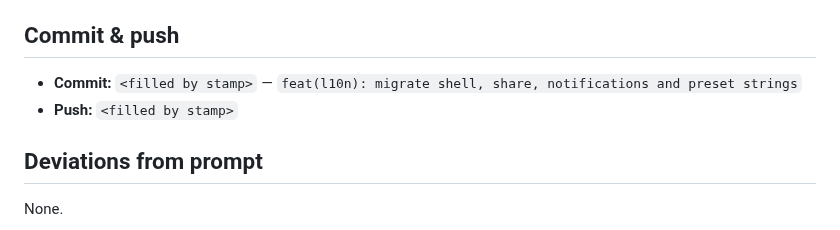
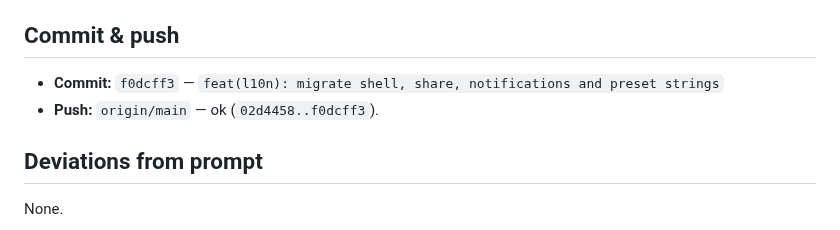
Before and after one commit to ammaralkhatib/vegan_motivation_app, a Markdown page: claude-reports/2026-06-12/013-l10n-shell-share-notifications-presets.md, the part around the change. GitHub-like rendering.

Commit message:
docs(l10n): stamp commit SHA + push result in shell/share/notifications report
Prompt: claude-prompts/2026-06-12/013-l10n-shell-share-notifications-presets.md

Co-Authored-By: Claude Opus 4.8 (1M context) <noreply@anthropic.com>

```diff
--- a/claude-reports/2026-06-12/013-l10n-shell-share-notifications-presets.md
+++ b/claude-reports/2026-06-12/013-l10n-shell-share-notifications-presets.md
@@ -104,8 +104,8 @@ directly.
 
 ## Commit & push
 
-- **Commit:** `<filled by stamp>` — `feat(l10n): migrate shell, share, notifications and preset strings`
-- **Push:** `<filled by stamp>`
+- **Commit:** `f0dcff3` — `feat(l10n): migrate shell, share, notifications and preset strings`
+- **Push:** `origin/main` — ok (`02d4458..f0dcff3`).
 
 ## Deviations from prompt
 
```
